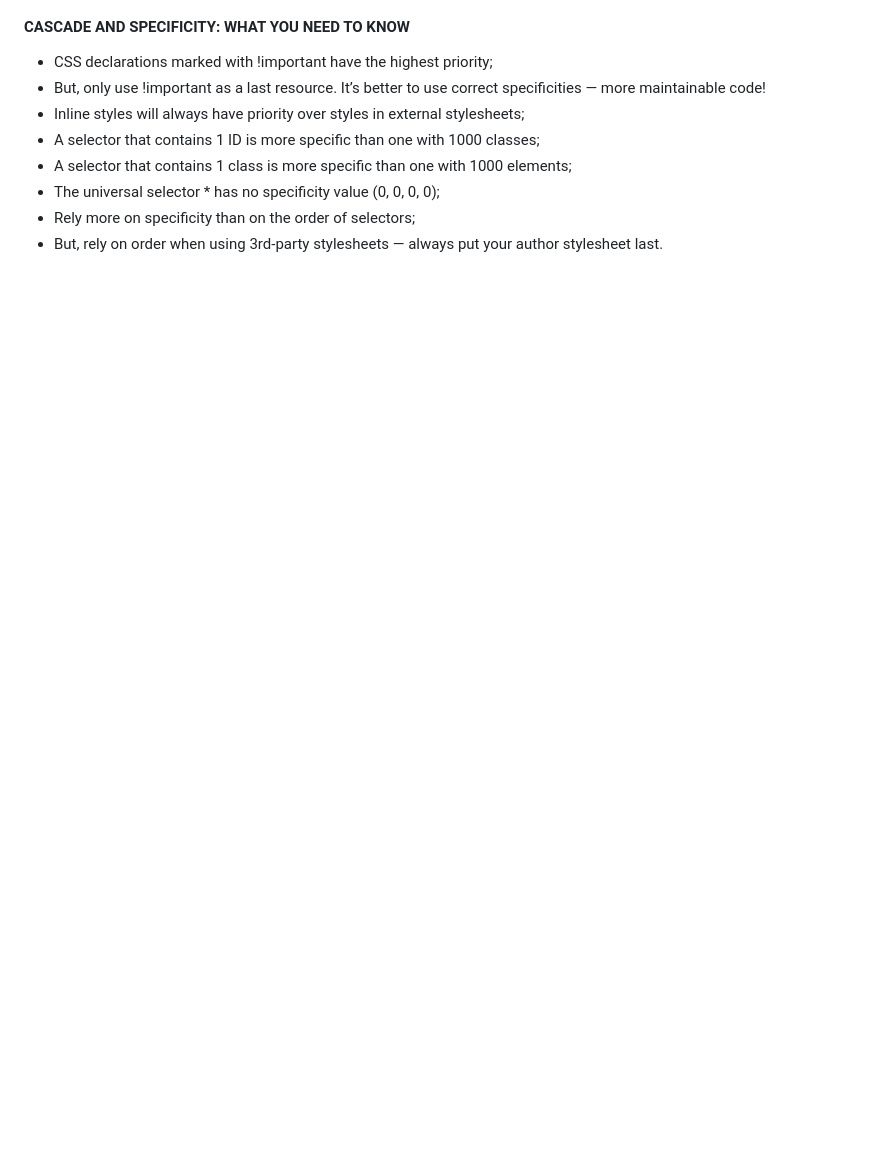
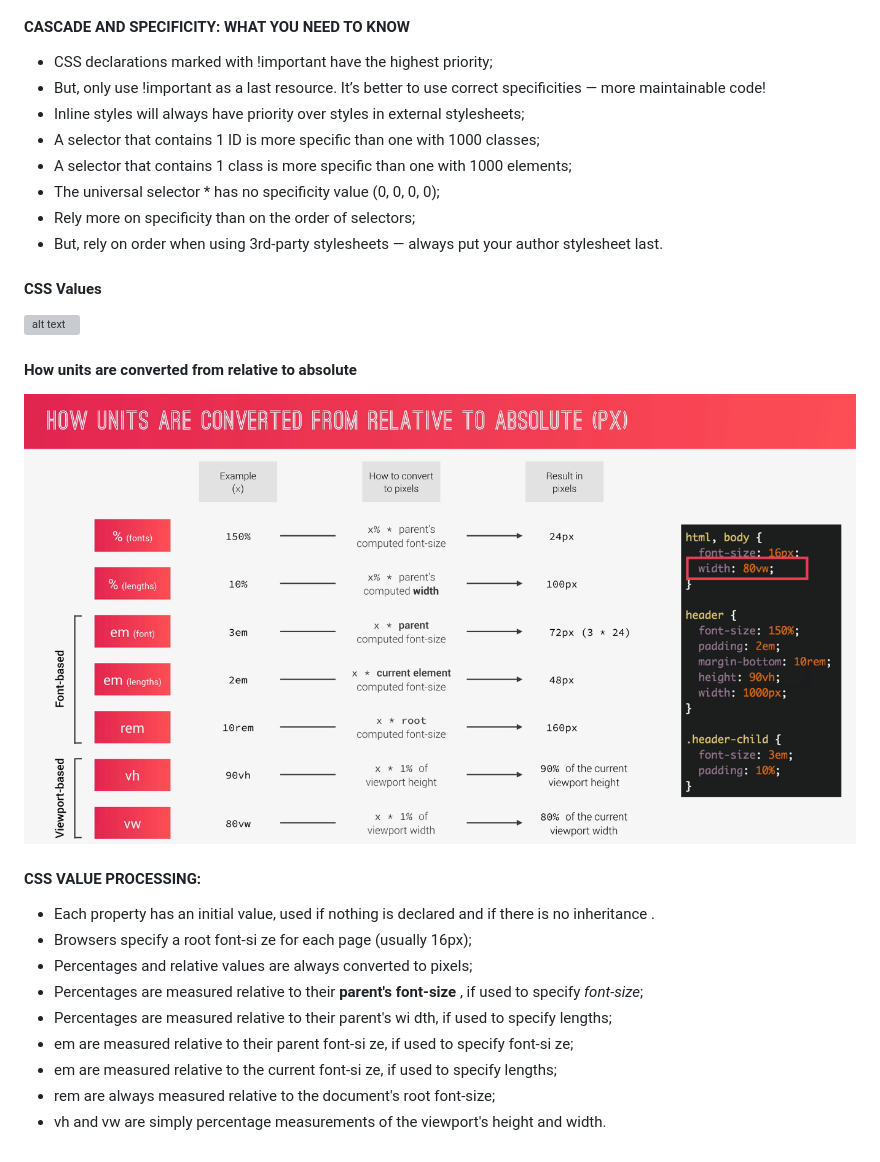
Before and after one commit to Omar-Zantot/starter-css, a Markdown page: notes.md, the part around the change. GitHub-like rendering; pictures changed too: limg/HowValuesConvertedToAbs.png (added); blank space fills up the shorter version; grey boxes are pictures that could not be loaded.

Commit message:
css tricks

```diff
--- a/notes.md
+++ b/notes.md
@@ -39,3 +39,23 @@
 - The universal selector \* has no specificity value (0, 0, 0, 0);
 - Rely more on specificity than on the order of selectors;
 - But, rely on order when using 3rd-party stylesheets — always put your author stylesheet last.
+
+#### CSS Values
+
+![alt text](limg\CSSvalues.png)
+
+#### How units are converted from relative to absolute
+
+![alt text](limg/HowValuesConvertedToAbs.png)
+
+#### CSS VALUE PROCESSING:
+
+- Each property has an initial value, used if nothing is declared and if there is no inheritance .
+- Browsers specify a root font-si ze for each page (usually 16px);
+- Percentages and relative values are always converted to pixels;
+- Percentages are measured relative to their **parent's font-size** , if used to specify _font-size_;
+- Percentages are measured relative to their parent's wi dth, if used to specify lengths;
+- em are measured relative to their parent font-si ze, if used to specify font-si ze;
+- em are measured relative to the current font-si ze, if used to specify lengths;
+- rem are always measured relative to the document's root font-size;
+- vh and vw are simply percentage measurements of the viewport's height and width.
```
Also changed, not shown: limg/CSSvalues.png (added), 1 other file.
